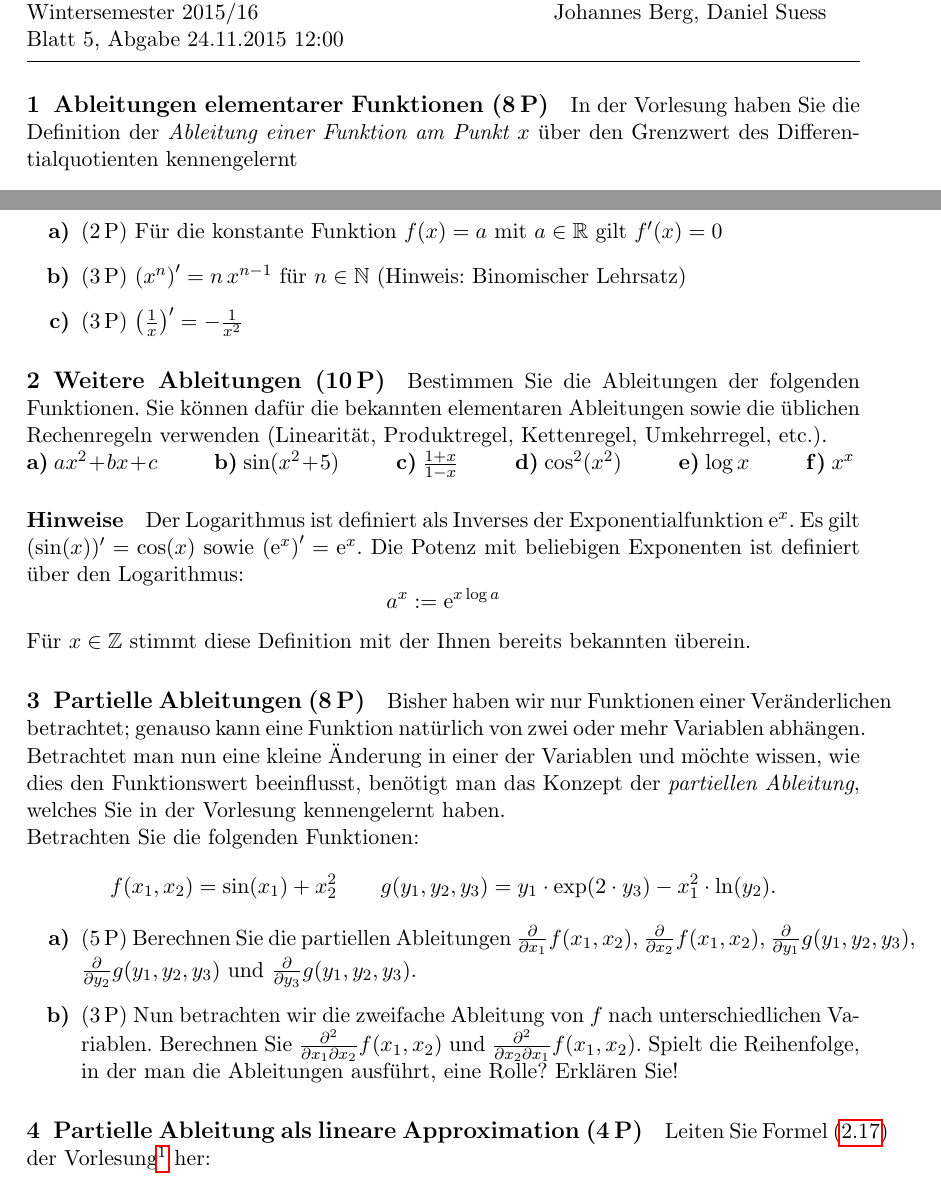
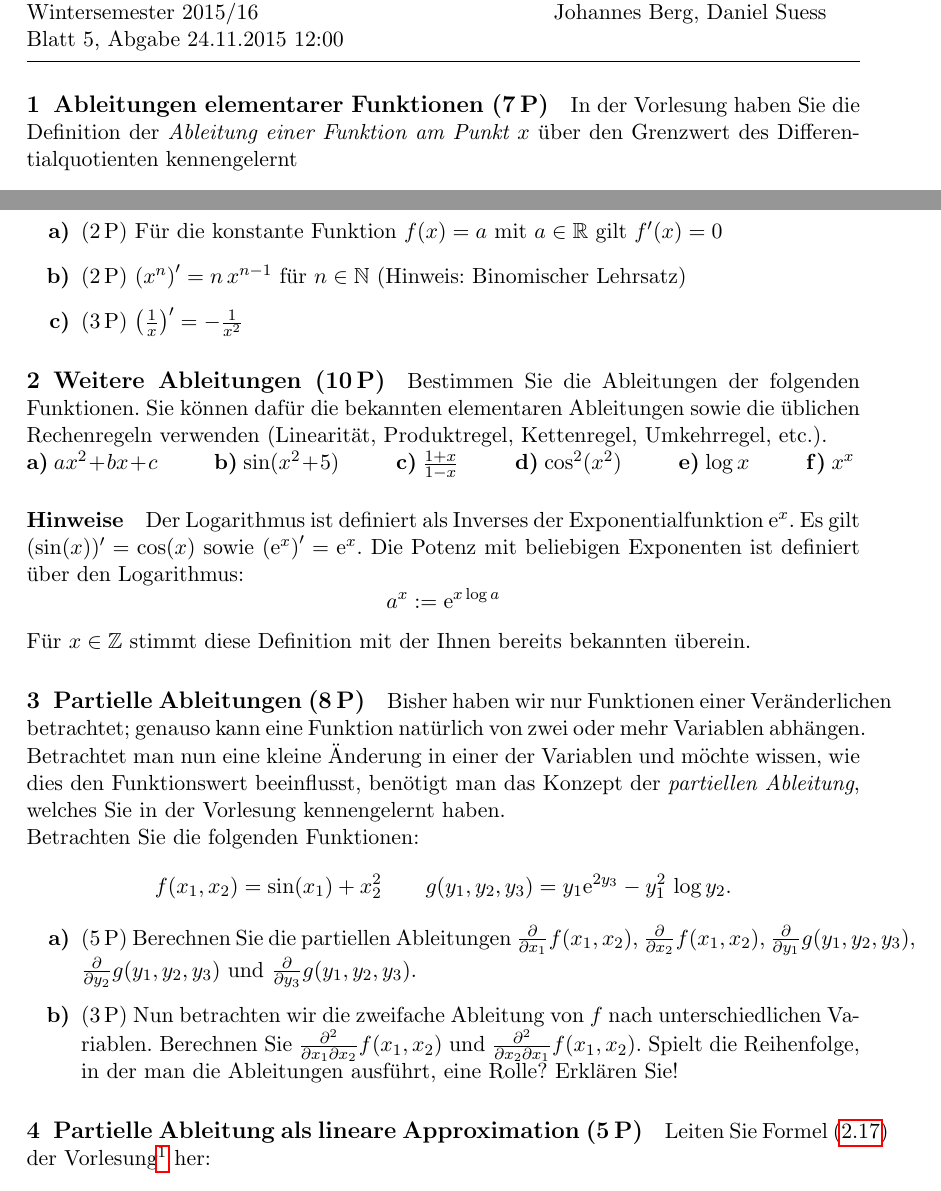
Before and after one commit to dseuss/mathmethWS15, a LaTeX document (ex5.tex): two parts of the page, joined at a grey line, cut so that both start at the same text. Compiled offline with pdfLaTeX.

Commit message:
Final version for Ex 5

```diff
--- a/ex5.tex
+++ b/ex5.tex
@@ -23,7 +23,7 @@
 
 
 %%%%%%%%%%%%%%%%%%%%%%%%%%%%%%%%%%%%%%%%%%%%%%%%%%%%%%%%%%%%%%%%%%%%%%%%%%%%%%%%
-\section{Ableitungen elementarer Funktionen \points{8}}
+\section{Ableitungen elementarer Funktionen \points{7}}
 \label{sec:ableitungen_elementarer_funktionen}
 
 
@@ -36,7 +36,7 @@ Benutzen Sie die obige Definition, um die folgenden elementaren Ableitungen zu z
 
 \begin{subex}
   \item\points{2} Für die konstante Funktion $f(x) = a$ mit $a \in \RR$ gilt $f'(x) = 0$
-  \item\points{3} $\left( x^n \right)' = n \, x^{n-1}$ für $n \in \NN$ (Hinweis: Binomischer Lehrsatz)
+  \item\points{2} $\left( x^n \right)' = n \, x^{n-1}$ für $n \in \NN$ (Hinweis: Binomischer Lehrsatz)
   \item\points{3} $\left( \frac{1}{x} \right)' = -\frac{1}{x^2}$
 \end{subex}
 
@@ -74,7 +74,7 @@ Bisher haben wir nur Funktionen einer Veränderlichen betrachtet; genauso kann e
 Betrachtet man nun eine kleine Änderung in einer der Variablen und möchte wissen, wie dies den Funktionswert beeinflusst, benötigt man das Konzept der \emph{partiellen Ableitung}, welches Sie in der Vorlesung kennengelernt haben.\\
 Betrachten Sie die folgenden Funktionen:
 \begin{align*}
-f(x_1,x_2)=\sin(x_1)+x_2^2 \qquad g(y_1,y_2,y_3)= y_1\cdot\exp(2\cdot y_3)-x_1^2\cdot \ln(y_2).
+f(x_1,x_2)=\sin(x_1)+x_2^2 \qquad g(y_1,y_2,y_3)= y_1 \mathrm{e}^{2 y_3}-y_1^2 \, \log y_2.
 \end{align*}
 
 \begin{subex}
@@ -85,7 +85,7 @@ Erklären Sie!
 \end{subex}
 
 %%%%%%%%%%%%%%%%%%%%%%%%%%%%%%%%%%%%%%%%%%%%%%%%%%%%%%%%%%%%%%%%%%%%%%%%%%%%%%%%
-\section{Partielle Ableitung als lineare Approximation \points{4}}
+\section{Partielle Ableitung als lineare Approximation \points{5}}
 \label{sec:partielle_ableitung_als_lineare_approximation}
 
 Leiten Sie Formel~\eqref{eq:twoseventeen} der Vorlesung\footnote{%
```
Also changed, not shown: ex5.pdf (added).
